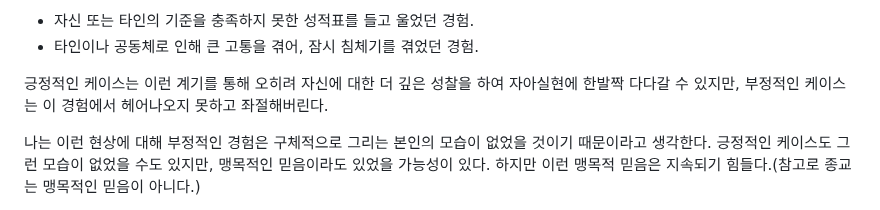
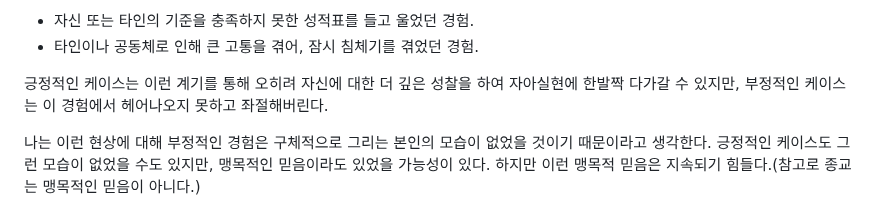
Before and after one commit to kimjuwon311/Soongil_log_Sharing, a Markdown page: readme.md, the part around the change. GitHub-like rendering.

```diff
--- a/readme.md
+++ b/readme.md
@@ -53,7 +53,7 @@ LLM 프로젝트를 진행했고, 숭일로그를 개발 중인 1학년 9반 김
 - 자신 또는 타인의 기준을 충족하지 못한 성적표를 들고 울었던 경험.
 - 타인이나 공동체로 인해 큰 고통을 겪어, 잠시 침체기를 겪었던 경험.
 
-긍정적인 케이스는 이런 계기를 통해 오히려 자신에 대한 더 깊은 성찰을 하여 자아실현에 한발짝 다다갈 수 있지만, 부정적인 케이스는 이 경험에서 헤어나오지 못하고 좌절해버린다.
+긍정적인 케이스는 이런 계기를 통해 오히려 자신에 대한 더 깊은 성찰을 하여 자아실현에 한발짝 다가갈 수 있지만, 부정적인 케이스는 이 경험에서 헤어나오지 못하고 좌절해버린다.
 
 나는 이런 현상에 대해 부정적인 경험은 구체적으로 그리는 본인의 모습이 없었을 것이기 때문이라고 생각한다. 긍정적인 케이스도 그런 모습이 없었을 수도 있지만, 맹목적인 믿음이라도 있었을 가능성이 있다. 하지만 이런 맹목적 믿음은 지속되기 힘들다.(참고로 종교는 맹목적인 믿음이 아니다.)
 
```
